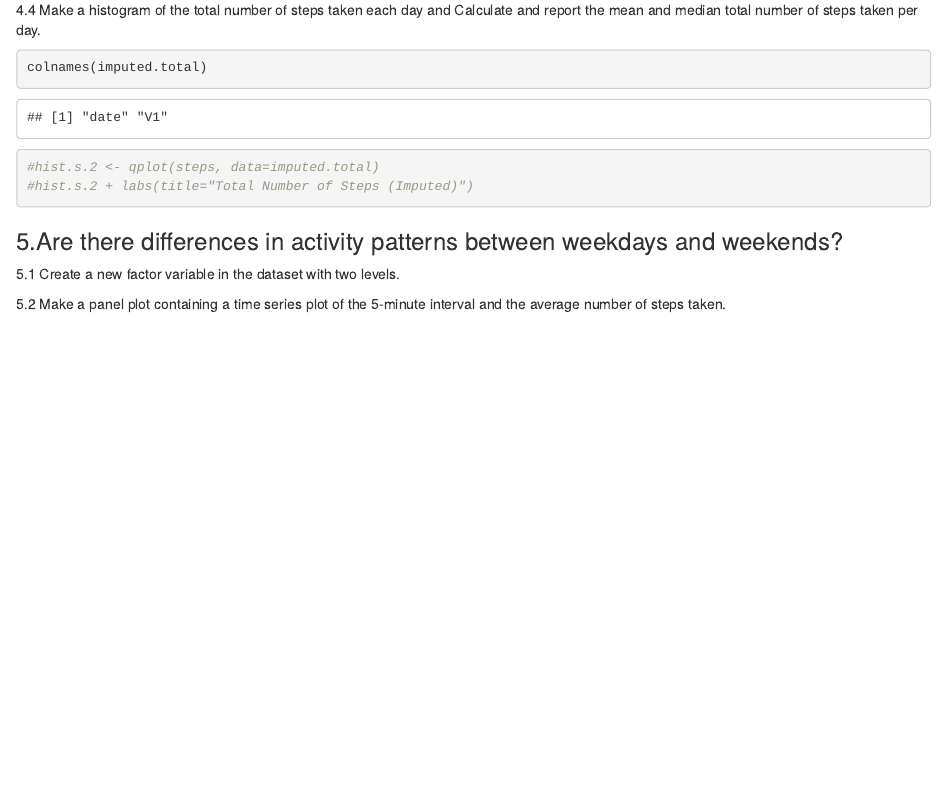
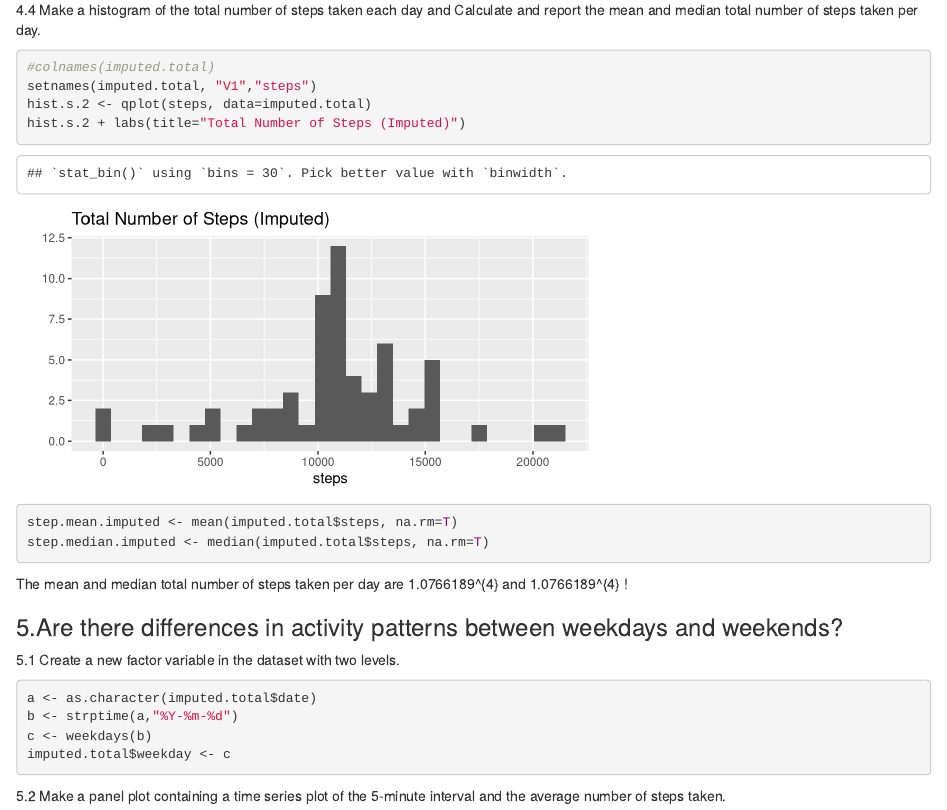
Before and after one commit to ivanliu1989/Reproducible_research, an R Markdown document (PA1_template.Rmd): the page in a window 1100 px wide, from 2270 px down. Rendered offline with R 4.5, knitr and Pandoc, with nearby package versions.

Commit message:
reproducible research

````diff
--- a/PA1_template.Rmd
+++ b/PA1_template.Rmd
@@ -67,16 +67,23 @@ imputed.total <- tb.imputed[,sum(steps,na.rm=T), by=date]
 ```
 
 4.4 Make a histogram of the total number of steps taken each day and Calculate and report the mean and median total number of steps taken per day.
-```{r, echo=TRUE}
-colnames(imputed.total)
-#hist.s.2 <- qplot(steps, data=imputed.total)
-#hist.s.2 + labs(title="Total Number of Steps (Imputed)")
+```{r hist_imputed, echo=TRUE, fig.height=3,fig.width=6}
+#colnames(imputed.total)
+setnames(imputed.total, "V1","steps")
+hist.s.2 <- qplot(steps, data=imputed.total)
+hist.s.2 + labs(title="Total Number of Steps (Imputed)")
+step.mean.imputed <- mean(imputed.total$steps, na.rm=T)
+step.median.imputed <- median(imputed.total$steps, na.rm=T)
 ```
+The mean and median total number of steps taken per day are `r step.mean.imputed` and `r step.median.imputed` !
 
 ### 5.Are there differences in activity patterns between weekdays and weekends?
 5.1 Create a new factor variable in the dataset with two levels.
-```{r, echo=TRUE}
-
+```{r factor_var, echo=TRUE}
+a <- as.character(imputed.total$date)
+b <- strptime(a,"%Y-%m-%d")
+c <- weekdays(b)
+imputed.total$weekday <- c
 ```
 
 5.2 Make a panel plot containing a time series plot of the 5-minute interval and the average number of steps taken.
````
Also changed, not shown: PA1_template.html.
